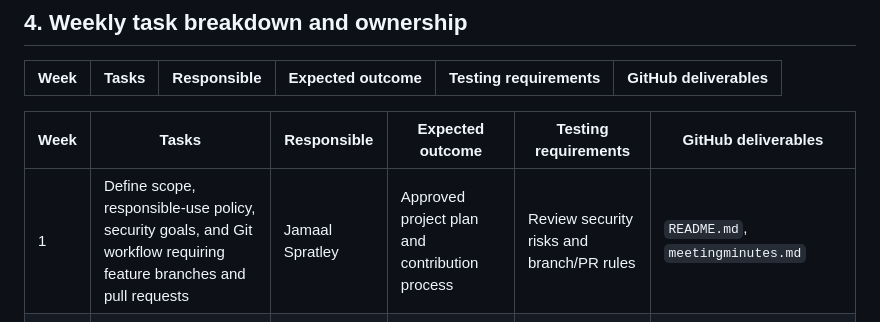
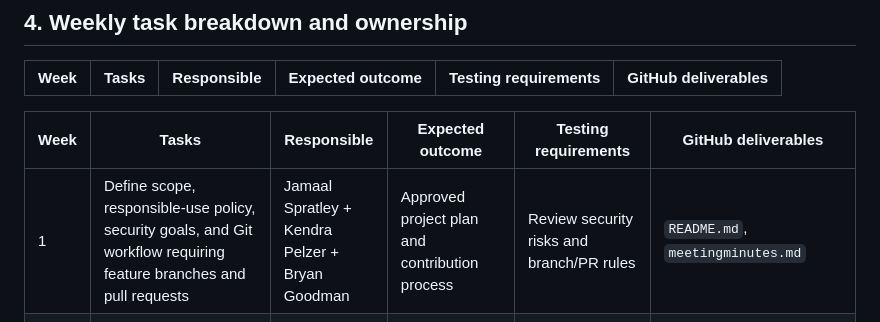
Before and after one commit to csc-481-capstone-project/team-project, a Markdown page: PROJECT_PLAN_DRAFT.md, the part around the change. Drawn GitHub-style.

Commit message:
Add additional team members to Week 1 tasks

```diff
--- a/PROJECT_PLAN_DRAFT.md
+++ b/PROJECT_PLAN_DRAFT.md
@@ -63,7 +63,7 @@ heuristics and limitations, not proof that content is or is not steganographic.
 
 | Week | Tasks | Responsible | Expected outcome | Testing requirements | GitHub deliverables |
 |---|---|---|---|---|---|
-| 1 | Define scope, responsible-use policy, security goals, and Git workflow requiring feature branches and pull requests | Jamaal Spratley | Approved project plan and contribution process | Review security risks and branch/PR rules | `README.md`,  `meetingminutes.md` |
+| 1 | Define scope, responsible-use policy, security goals, and Git workflow requiring feature branches and pull requests | Jamaal Spratley + Kendra Pelzer + Bryan Goodman | Approved project plan and contribution process | Review security risks and branch/PR rules | `README.md`,  `meetingminutes.md` |
 | 2 | Design system architecture: frontend, backend, async jobs, Redis/Celery option, file storage, visualization, and reporting flow | Jamaal Spratley + Bryan Goodman + Kendra Pelzer | Shared architecture and data-flow design | Team architecture review | `PROJECT_PLAN_DRAFT.md`, `AGENTS.md` |
 | 3 | Set up repository, CI, branch protections, formatting, linting, tests, and pull-request checks | Jamaal Spratley | Enforced, repeatable engineering workflow | Verify CI blocks failed lint/build/test checks | GitHub Actions, branch policy documentation, issue templates |
 | 4 | Build responsive frontend shell, navigation, loading states, error states, and accessible component system | Bryan Goodman | UI foundation that clearly supports long-running jobs | Responsive and accessibility testing | Frontend application shell, component tests |
```
